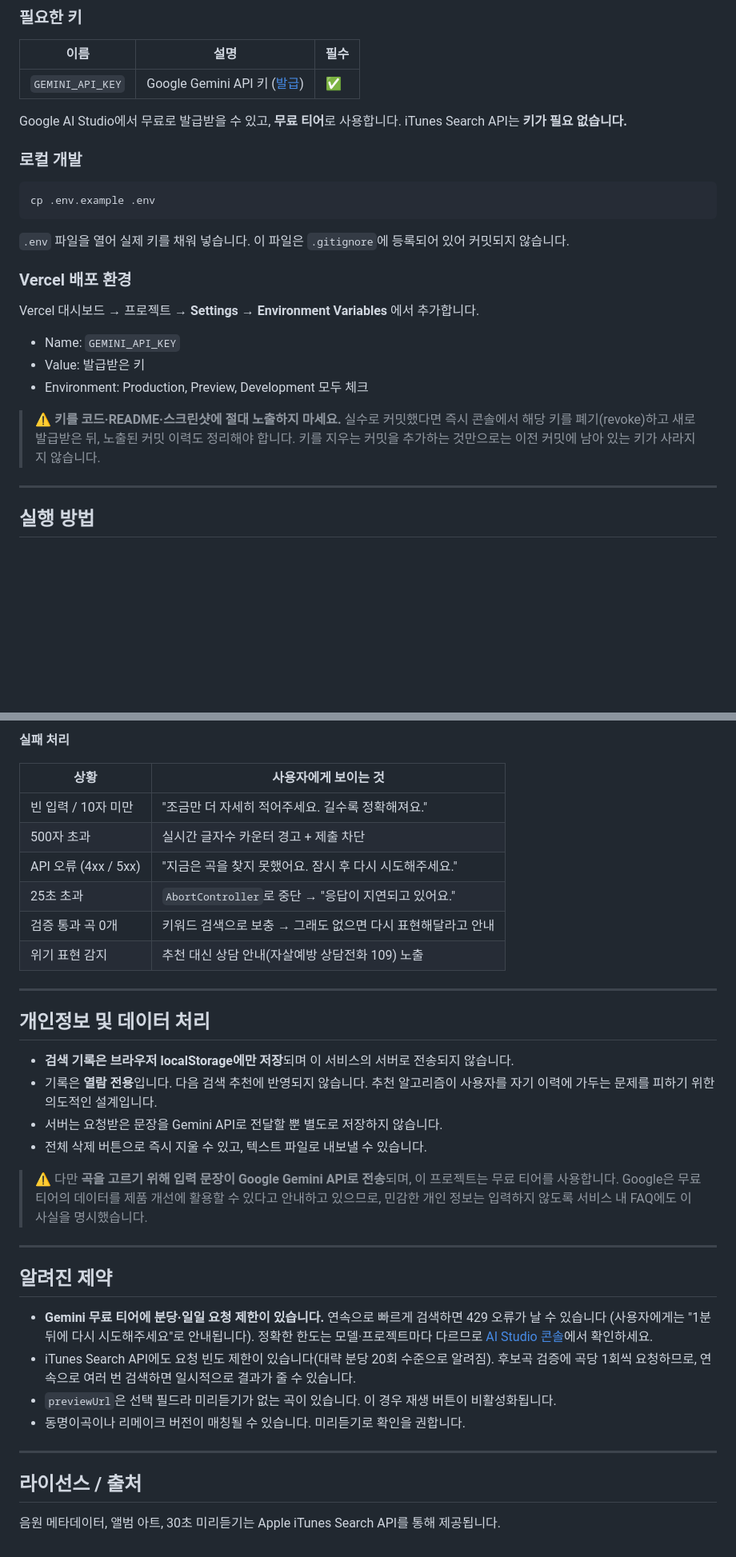
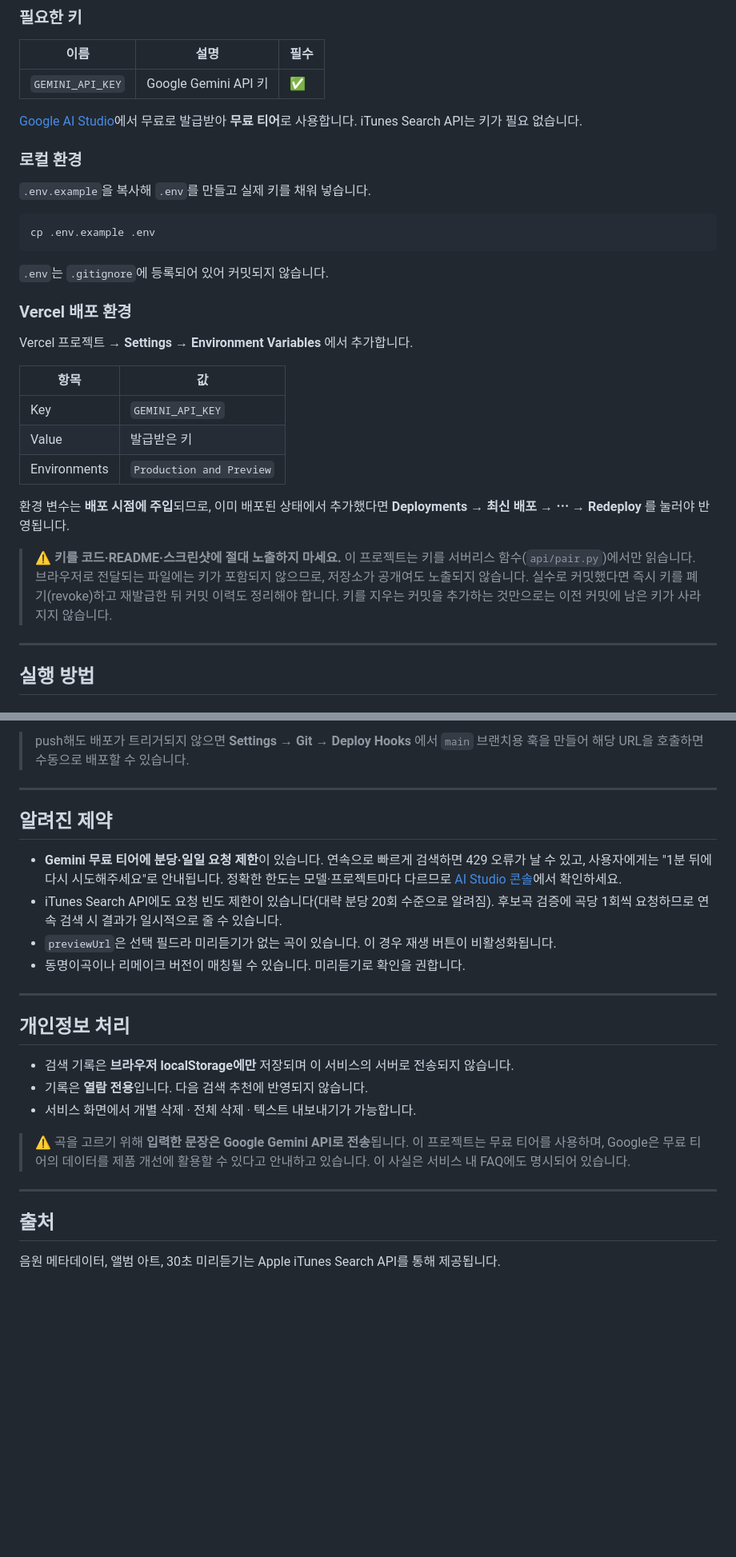
Before and after one commit to dbdlf/A1-3, a Markdown page: README.md, 2 parts joined by grey strips. Shown at 80% size. Rendered like a GitHub page; blank space fills up the shorter version.

````diff
--- a/README.md
+++ b/README.md
@@ -86,31 +91,39 @@ mood-pairing/
 
 | 이름 | 설명 | 필수 |
 |---|---|---|
-| `GEMINI_API_KEY` | Google Gemini API 키 ([발급](https://aistudio.google.com/apikey)) | ✅ |
+| `GEMINI_API_KEY` | Google Gemini API 키 | ✅ |
 
-Google AI Studio에서 무료로 발급받을 수 있고, **무료 티어**로 사용합니다.
-iTunes Search API는 **키가 필요 없습니다.**
+[Google AI Studio](https://aistudio.google.com/apikey)에서 무료로 발급받아 **무료 티어**로 사용합니다.
+iTunes Search API는 키가 필요 없습니다.
 
-### 로컬 개발
+### 로컬 환경
+
+`.env.example`을 복사해 `.env`를 만들고 실제 키를 채워 넣습니다.
 
 ```bash
 cp .env.example .env
 ```
 
-`.env` 파일을 열어 실제 키를 채워 넣습니다. 이 파일은 `.gitignore`에 등록되어 있어 커밋되지 않습니다.
+`.env`는 `.gitignore`에 등록되어 있어 커밋되지 않습니다.
 
 ### Vercel 배포 환경
 
-Vercel 대시보드 → 프로젝트 → **Settings → Environment Variables** 에서 추가합니다.
+Vercel 프로젝트 → **Settings → Environment Variables** 에서 추가합니다.
 
-- Name: `GEMINI_API_KEY`
-- Value: 발급받은 키
-- Environment: Production, Preview, Development 모두 체크
+| 항목 | 값 |
+|---|---|
+| Key | `GEMINI_API_KEY` |
+| Value | 발급받은 키 |
+| Environments | `Production and Preview` |
+
+환경 변수는 **배포 시점에 주입**되므로, 이미 배포된 상태에서 추가했다면
+**Deployments → 최신 배포 → ⋯ → Redeploy** 를 눌러야 반영됩니다.
 
 > ⚠️ **키를 코드·README·스크린샷에 절대 노출하지 마세요.**
-> 실수로 커밋했다면 즉시 콘솔에서 해당 키를 폐기(revoke)하고 새로 발급받은 뒤,
-> 노출된 커밋 이력도 정리해야 합니다. 키를 지우는 커밋을 추가하는 것만으로는
-> 이전 커밋에 남아 있는 키가 사라지지 않습니다.
+> 이 프로젝트는 키를 서버리스 함수(`api/pair.py`)에서만 읽습니다.
+> 브라우저로 전달되는 파일에는 키가 포함되지 않으므로, 저장소가 공개여도 노출되지 않습니다.
+> 실수로 커밋했다면 즉시 키를 폐기(revoke)하고 재발급한 뒤 커밋 이력도 정리해야 합니다.
+> 키를 지우는 커밋을 추가하는 것만으로는 이전 커밋에 남은 키가 사라지지 않습니다.
 
 ---
 
@@ -187,43 +175,32 @@ GitHub 저장소를 Vercel에 연결해두면 push할 때마다 자동 배포됩
-**실패 처리**
-
-| 상황 | 사용자에게 보이는 것 |
-|---|---|
-| 빈 입력 / 10자 미만 | "조금만 더 자세히 적어주세요. 길수록 정확해져요." |
-| 500자 초과 | 실시간 글자수 카운터 경고 + 제출 차단 |
-| API 오류 (4xx / 5xx) | "지금은 곡을 찾지 못했어요. 잠시 후 다시 시도해주세요." |
-| 25초 초과 | `AbortController`로 중단 → "응답이 지연되고 있어요." |
-| 검증 통과 곡 0개 | 키워드 검색으로 보충 → 그래도 없으면 다시 표현해달라고 안내 |
-| 위기 표현 감지 | 추천 대신 상담 안내(자살예방 상담전화 109) 노출 |
-
----
-
-## 개인정보 및 데이터 처리
-
-- **검색 기록은 브라우저 localStorage에만 저장**되며 이 서비스의 서버로 전송되지 않습니다.
-- 기록은 **열람 전용**입니다. 다음 검색 추천에 반영되지 않습니다.
-  추천 알고리즘이 사용자를 자기 이력에 가두는 문제를 피하기 위한 의도적인 설계입니다.
-- 서버는 요청받은 문장을 Gemini API로 전달할 뿐 별도로 저장하지 않습니다.
-- 전체 삭제 버튼으로 즉시 지울 수 있고, 텍스트 파일로 내보낼 수 있습니다.
-
-> ⚠️ 다만 **곡을 고르기 위해 입력 문장이 Google Gemini API로 전송**되며,
-> 이 프로젝트는 무료 티어를 사용합니다. Google은 무료 티어의 데이터를 제품 개선에
-> 활용할 수 있다고 안내하고 있으므로, 민감한 개인 정보는 입력하지 않도록
-> 서비스 내 FAQ에도 이 사실을 명시했습니다.
+> push해도 배포가 트리거되지 않으면 **Settings → Git → Deploy Hooks** 에서
+> `main` 브랜치용 훅을 만들어 해당 URL을 호출하면 수동으로 배포할 수 있습니다.
 
 ---
 
 ## 알려진 제약
 
-- **Gemini 무료 티어에 분당·일일 요청 제한이 있습니다.** 연속으로 빠르게 검색하면
-  429 오류가 날 수 있습니다 (사용자에게는 "1분 뒤에 다시 시도해주세요"로 안내됩니다).
+- **Gemini 무료 티어에 분당·일일 요청 제한**이 있습니다. 연속으로 빠르게 검색하면 429 오류가
+  날 수 있고, 사용자에게는 "1분 뒤에 다시 시도해주세요"로 안내됩니다.
   정확한 한도는 모델·프로젝트마다 다르므로 [AI Studio 콘솔](https://aistudio.google.com/)에서 확인하세요.
 - iTunes Search API에도 요청 빈도 제한이 있습니다(대략 분당 20회 수준으로 알려짐).
-  후보곡 검증에 곡당 1회씩 요청하므로, 연속으로 여러 번 검색하면 일시적으로 결과가 줄 수 있습니다.
+  후보곡 검증에 곡당 1회씩 요청하므로 연속 검색 시 결과가 일시적으로 줄 수 있습니다.
 - `previewUrl`은 선택 필드라 미리듣기가 없는 곡이 있습니다. 이 경우 재생 버튼이 비활성화됩니다.
 - 동명이곡이나 리메이크 버전이 매칭될 수 있습니다. 미리듣기로 확인을 권합니다.
 
 ---
 
-## 라이선스 / 출처
+## 개인정보 처리
+
+- 검색 기록은 **브라우저 localStorage에만** 저장되며 이 서비스의 서버로 전송되지 않습니다.
+- 기록은 **열람 전용**입니다. 다음 검색 추천에 반영되지 않습니다.
+- 서비스 화면에서 개별 삭제 · 전체 삭제 · 텍스트 내보내기가 가능합니다.
+
+> ⚠️ 곡을 고르기 위해 **입력한 문장은 Google Gemini API로 전송**됩니다.
+> 이 프로젝트는 무료 티어를 사용하며, Google은 무료 티어의 데이터를 제품 개선에
+> 활용할 수 있다고 안내하고 있습니다. 이 사실은 서비스 내 FAQ에도 명시되어 있습니다.
+
+---
+
+## 출처
 
 음원 메타데이터, 앨범 아트, 30초 미리듣기는 Apple iTunes Search API를 통해 제공됩니다.
````
Also changed, not shown: other parts of README.md (+49 -69 lines), docs/screenshots/README.md (added, +29 -0 lines), docs/서비스기획서.md (+25 -10 lines).
